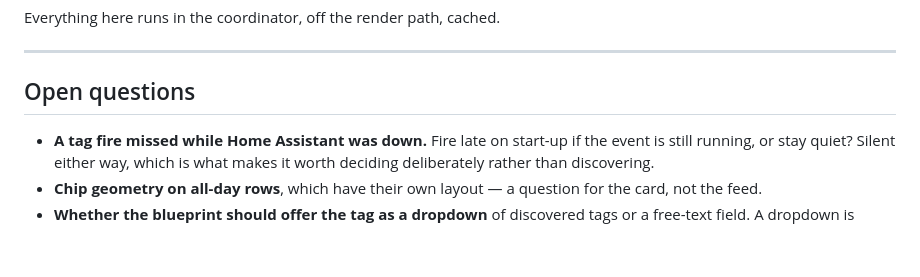
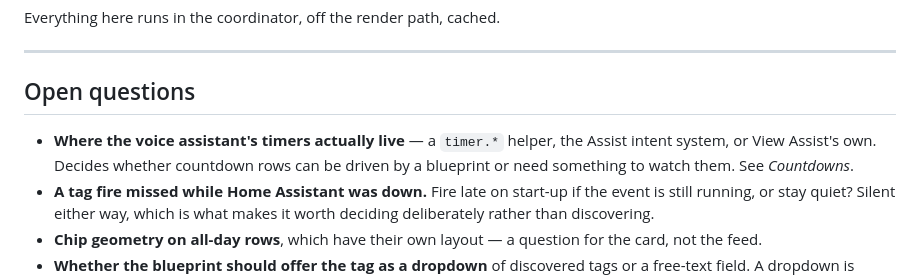
Before and after one commit to bitmux/Dayline, a Markdown page: ROADMAP.md, the part around one of its changes. Rendered like a GitHub page; blank space fills up the shorter version.

```diff
--- a/ROADMAP.md
+++ b/ROADMAP.md
@@ -369,6 +444,9 @@ Everything here runs in the coordinator, off the render path, cached.
 
 ## Open questions
 
+- **Where the voice assistant's timers actually live** — a `timer.*` helper, the
+  Assist intent system, or View Assist's own. Decides whether countdown rows can
+  be driven by a blueprint or need something to watch them. See *Countdowns*.
 - **A tag fire missed while Home Assistant was down.** Fire late on start-up if
   the event is still running, or stay quiet? Silent either way, which is what
   makes it worth deciding deliberately rather than discovering.
```
Also changed, not shown: other parts of ROADMAP.md (+75 -0 lines).
